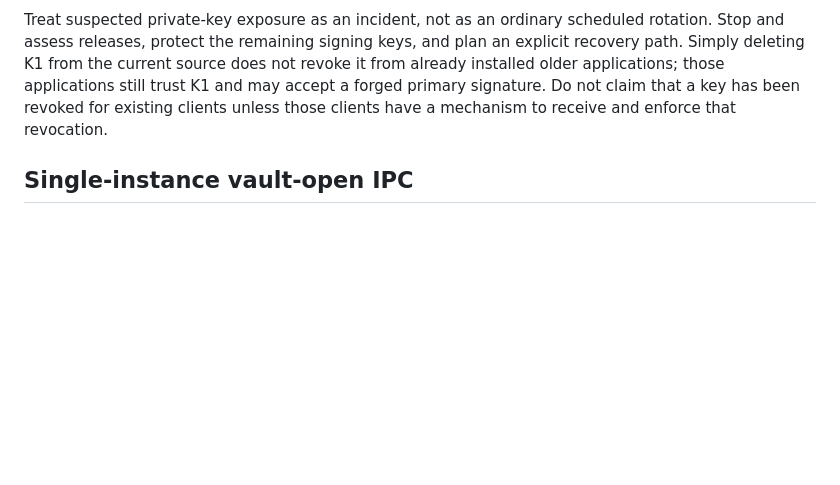
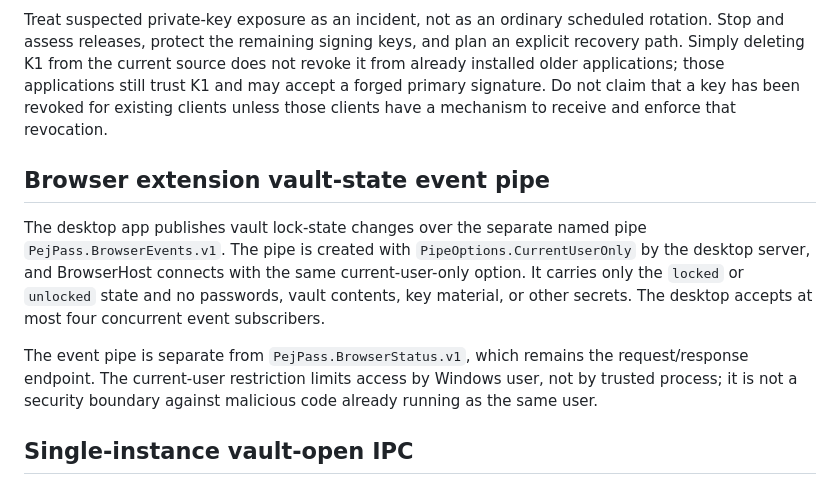
Before and after one commit to pejmands/PejPass, a Markdown page: SECURITY.md, the part around the change. GitHub-like rendering; blank space fills up the shorter version.

Commit message:
Document browser event pipe security model

```diff
--- a/SECURITY.md
+++ b/SECURITY.md
@@ -80,6 +80,12 @@ Both checks should succeed on a dual-signed staging manifest. The second check v
 
 Treat suspected private-key exposure as an incident, not as an ordinary scheduled rotation. Stop and assess releases, protect the remaining signing keys, and plan an explicit recovery path. Simply deleting K1 from the current source does not revoke it from already installed older applications; those applications still trust K1 and may accept a forged primary signature. Do not claim that a key has been revoked for existing clients unless those clients have a mechanism to receive and enforce that revocation.
 
+## Browser extension vault-state event pipe
+
+The desktop app publishes vault lock-state changes over the separate named pipe `PejPass.BrowserEvents.v1`. The pipe is created with `PipeOptions.CurrentUserOnly` by the desktop server, and BrowserHost connects with the same current-user-only option. It carries only the `locked` or `unlocked` state and no passwords, vault contents, key material, or other secrets. The desktop accepts at most four concurrent event subscribers.
+
+The event pipe is separate from `PejPass.BrowserStatus.v1`, which remains the request/response endpoint. The current-user restriction limits access by Windows user, not by trusted process; it is not a security boundary against malicious code already running as the same user.
+
 ## Single-instance vault-open IPC
 
 A secondary PejPass process forwards a vault path through a named pipe scoped to the current Windows session. The pipe server uses `PipeOptions.CurrentUserOnly`; messages are length-prefixed UTF-8, bounded to 128 KiB, and incomplete messages are dropped after a short timeout. The sender waits for an acknowledgement before signaling the primary instance, avoiding a race between delivery and activation.
```
